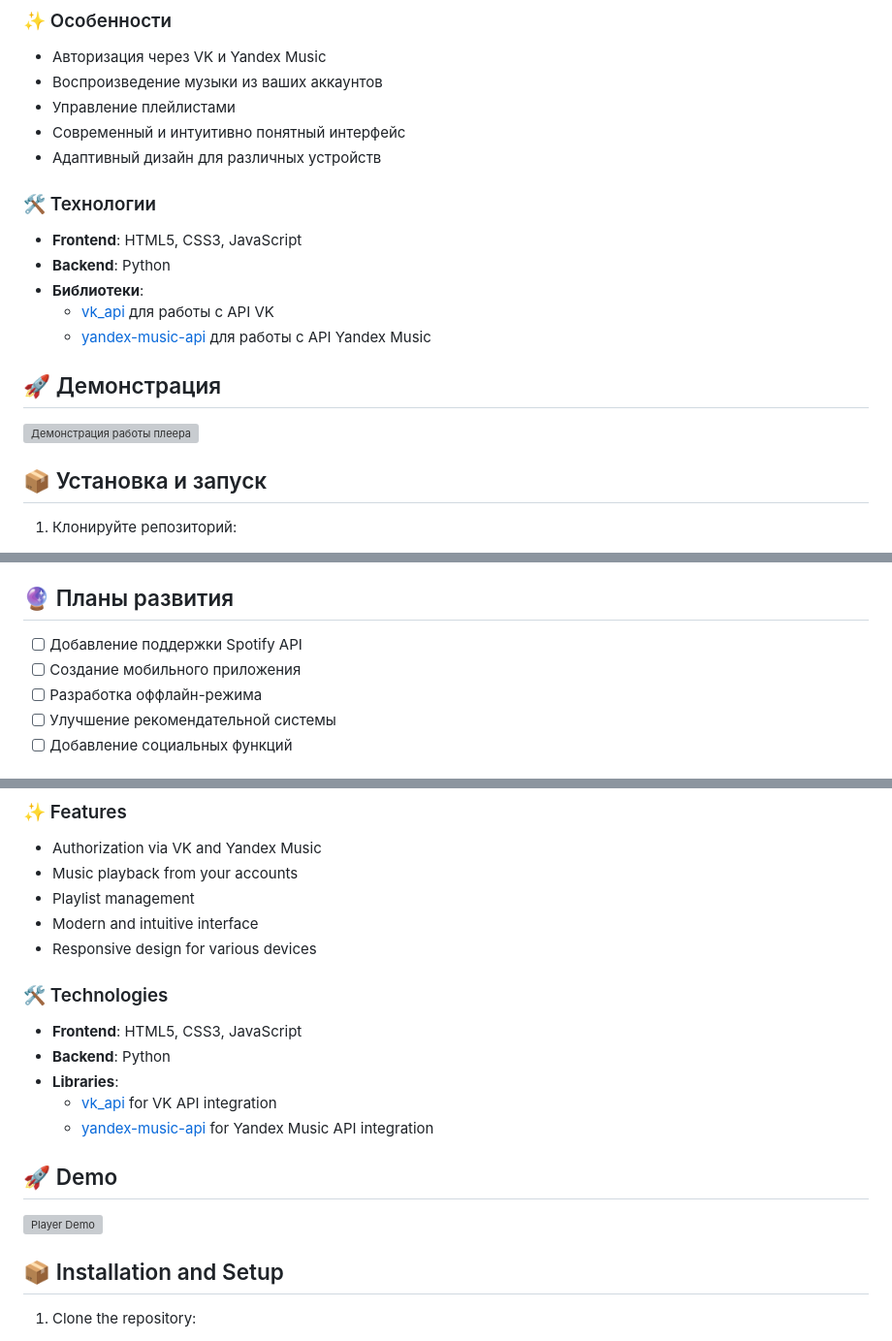
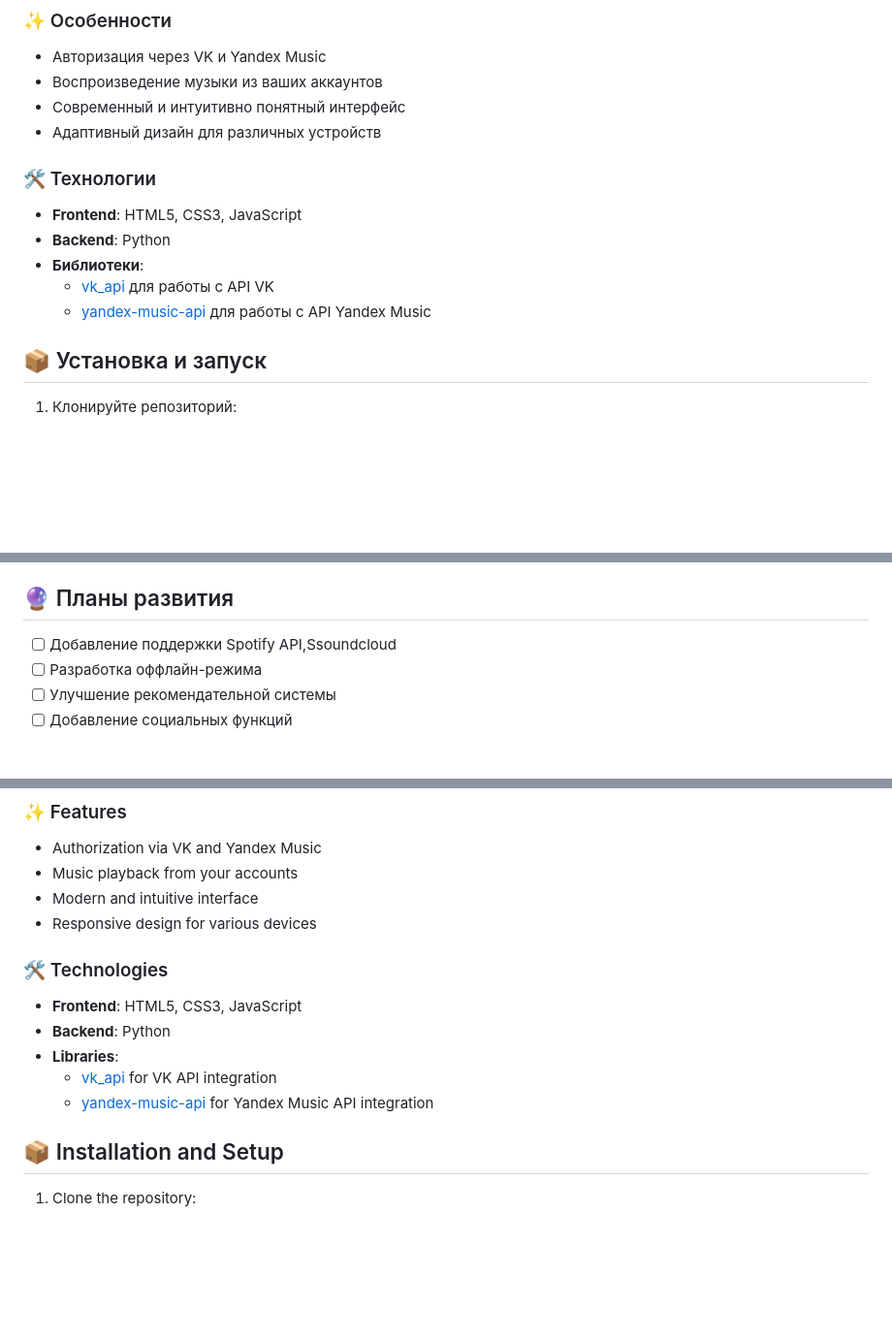
Before and after one commit to itired1/itiredmp3, a Markdown page: README.md, 3 parts joined by grey strips. Shown: that part at 97% size. Rendered like a GitHub page; blank space fills up the shorter version; grey boxes are pictures that could not be loaded.

```diff
--- a/README.md
+++ b/README.md
@@ -9,7 +9,6 @@
 ### ✨ Особенности
 - Авторизация через VK и Yandex Music
 - Воспроизведение музыки из ваших аккаунтов
-- Управление плейлистами
 - Современный и интуитивно понятный интерфейс
 - Адаптивный дизайн для различных устройств
 
@@ -19,10 +18,6 @@
 - **Библиотеки**:
   - [vk_api](https://github.com/python273/vk_api) для работы с API VK
   - [yandex-music-api](https://github.com/MarshalX/yandex-music-api) для работы с API Yandex Music
-
-## 🚀 Демонстрация
-
-![Демонстрация работы плеера](https://pin.it/8XB1AiRsd)
 
 ## 📦 Установка и запуск
 
@@ -50,8 +45,7 @@ python app.py
 
 ## 🔮 Планы развития
 
-- [ ] Добавление поддержки Spotify API
-- [ ] Создание мобильного приложения
+- [ ] Добавление поддержки Spotify API,Ssoundcloud
 - [ ] Разработка оффлайн-режима
 - [ ] Улучшение рекомендательной системы
 - [ ] Добавление социальных функций
@@ -76,7 +70,6 @@ This is a web application for listening to music with VK and Yandex Music integr
 ### ✨ Features
 - Authorization via VK and Yandex Music
 - Music playback from your accounts
-- Playlist management
 - Modern and intuitive interface
 - Responsive design for various devices
 
@@ -86,11 +79,6 @@ This is a web application for listening to music with VK and Yandex Music integr
 - **Libraries**:
   - [vk_api](https://github.com/python273/vk_api) for VK API integration
   - [yandex-music-api](https://github.com/MarshalX/yandex-music-api) for Yandex Music API integration
-
-## 🚀 Demo
-
-![Player Demo](https://pin.it/8XB1AiRsd)
-
 ## 📦 Installation and Setup
 
 1. Clone the repository:
```
Also changed, not shown: other parts of README.md (+1 -2 lines).
